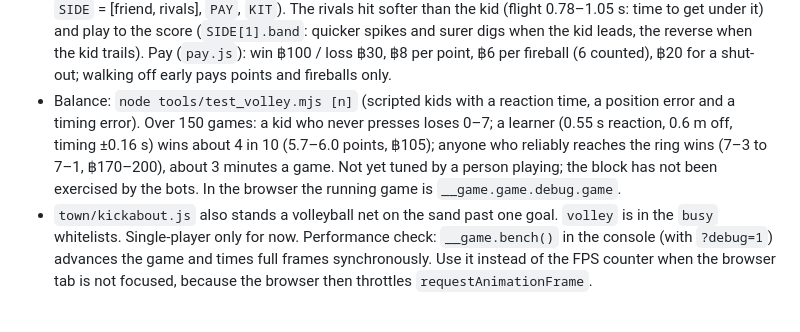
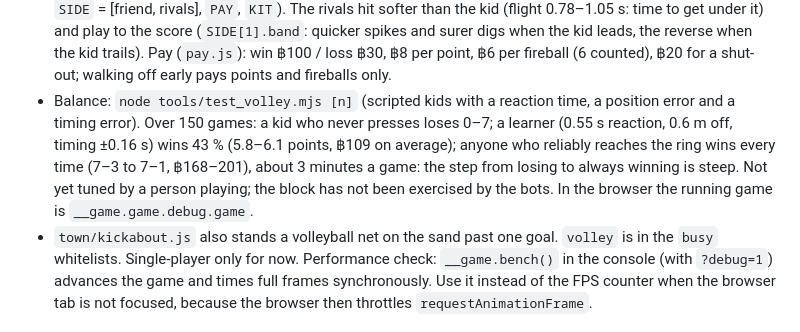
Before and after one commit to shuttertong/bangsaendream, a Markdown page: CLAUDE.md, the part around the change. GitHub-like rendering.

Commit message:
docs(volley): balance numbers from the 150-game run
Co-Authored-By: Claude Opus 5.5 <noreply@anthropic.com>

```diff
--- a/CLAUDE.md
+++ b/CLAUDE.md
@@ -349,7 +349,7 @@ Online truck host (2026-10-09, the user: the red trucks did not sync with friend
 - The kid is their side's spiker and the friend sets: run to the ring where the ball comes down and press as the second ring closes to dig it (out of reach: the press is a dive), the friend sets, press to jump (the ring closes again for the take-off), press again in the air to spike. Spike quality = how near the hand and how high over the net: weak 9 m/s (may find the net), good 13, and from 0.8 a fireball at 18 m/s (`ball.fire`: a fiery tail, camera shake) that floors whoever digs it for 1.2 s. The stick aims the spike; left alone it goes to the sand furthest from both rivals. Jumping without swinging taps the ball over; standing right under a ball digs it weakly without a press. Near the net, the press jumps to block when the rivals' set is in the air. The kid's serve: press to toss, press to hit (it goes by itself after 6 s).
 - `sim.js` is the whole game with nothing to draw (flight, `plan()` = where the ball lands and where it can be dug / set / spiked, who takes it, touches, the net, lines, score); `ai.js` is the friend and the two rivals (whoever digs also spikes); `index.js` shows it (four `createKid` figures, poses, the rings and arrows, side camera; a tall screen looks from higher and follows the play); `scene.js` the court. `shared/beachset.js` holds what the two sand-court games share (sea shader, onlookers, `paint`).
 - Tunables in `rules.js` (`COURT`, `MATCH`, `BALL` — a light ball, g 8, `BODY`, `PASS`, `SPIKE`, `SERVE`, `TIMING`, `SIDE` = [friend, rivals], `PAY`, `KIT`). The rivals hit softer than the kid (flight 0.78–1.05 s: time to get under it) and play to the score (`SIDE[1].band`: quicker spikes and surer digs when the kid leads, the reverse when the kid trails). Pay (`pay.js`): win ฿100 / loss ฿30, ฿8 per point, ฿6 per fireball (6 counted), ฿20 for a shut-out; walking off early pays points and fireballs only.
-- Balance: `node tools/test_volley.mjs [n]` (scripted kids with a reaction time, a position error and a timing error). Over 150 games: a kid who never presses loses 0–7; a learner (0.55 s reaction, 0.6 m off, timing ±0.16 s) wins about 4 in 10 (5.7–6.0 points, ฿105); anyone who reliably reaches the ring wins (7–3 to 7–1, ฿170–200), about 3 minutes a game. Not yet tuned by a person playing; the block has not been exercised by the bots. In the browser the running game is `__game.game.debug.game`.
+- Balance: `node tools/test_volley.mjs [n]` (scripted kids with a reaction time, a position error and a timing error). Over 150 games: a kid who never presses loses 0–7; a learner (0.55 s reaction, 0.6 m off, timing ±0.16 s) wins 43 % (5.8–6.1 points, ฿109 on average); anyone who reliably reaches the ring wins every time (7–3 to 7–1, ฿168–201), about 3 minutes a game: the step from losing to always winning is steep. Not yet tuned by a person playing; the block has not been exercised by the bots. In the browser the running game is `__game.game.debug.game`.
 - `town/kickabout.js` also stands a volleyball net on the sand past one goal. `volley` is in the `busy` whitelists. Single-player only for now.
 Performance check: `__game.bench()` in the console (with `?debug=1`) advances the game and times full frames synchronously.
 Use it instead of the FPS counter when the browser tab is not focused, because the browser then throttles `requestAnimationFrame`.
```
